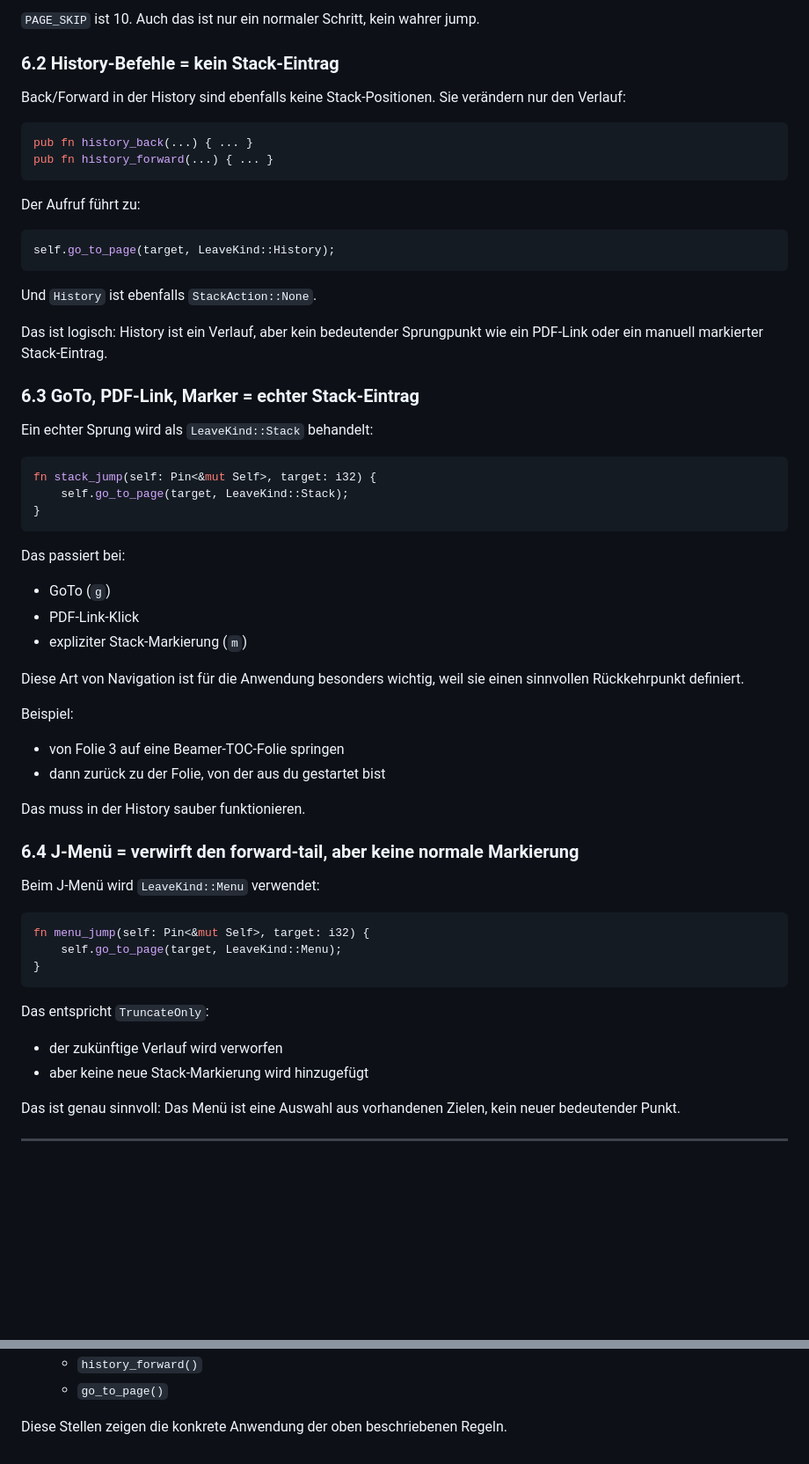
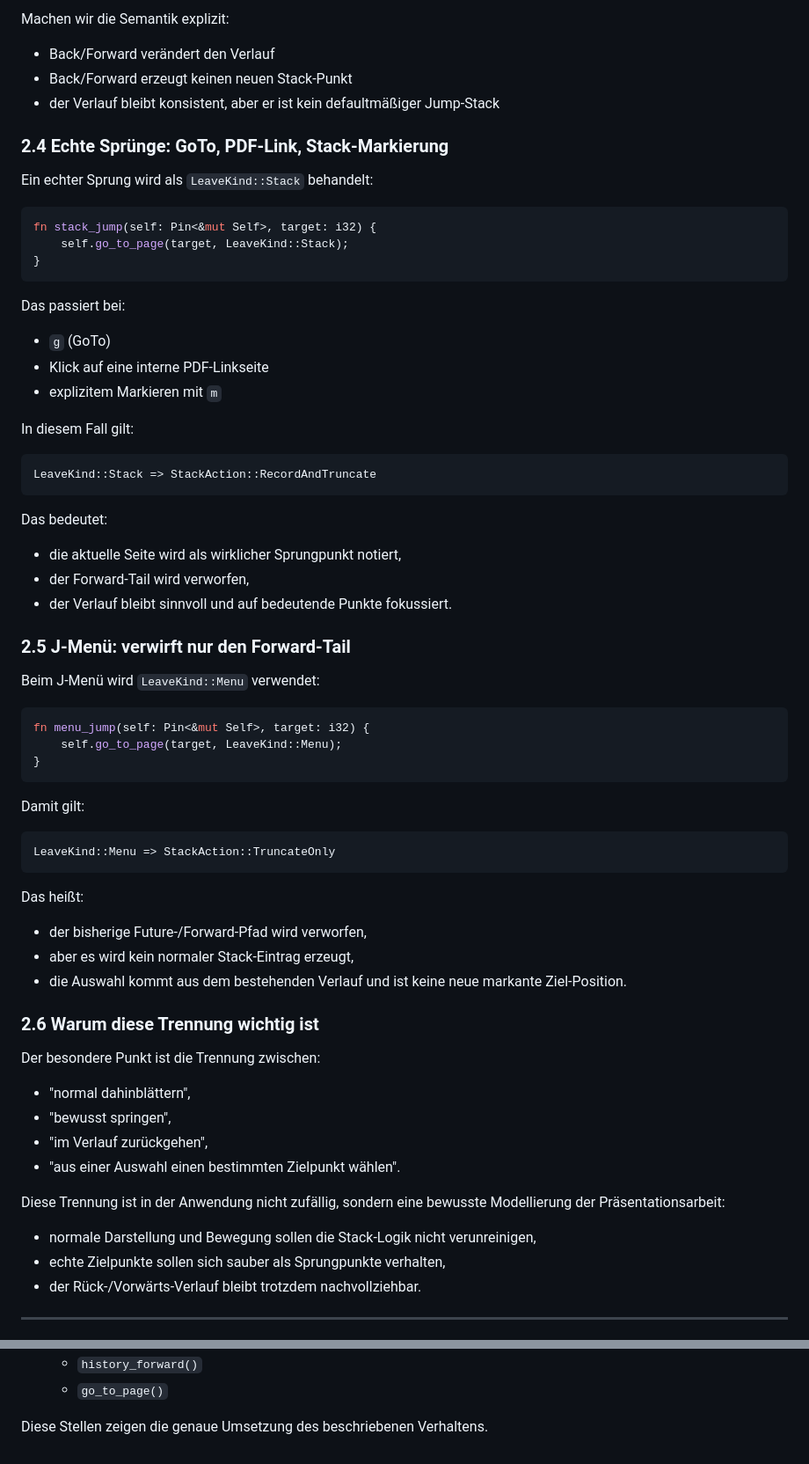
Before and after one commit to tedeler/pdfpc_qt6, a Markdown page: docs/nav-history-visualization.md, 2 parts joined by grey strips. Shown at 88% size. GitHub-like rendering; blank space fills up the shorter version.

````diff
--- a/docs/nav-history-visualization.md
+++ b/docs/nav-history-visualization.md
@@ -167,27 +173,12 @@ KEY_LEFT => Some(if shift { -PAGE_SKIP } else { -1 }),
 ```
 
-`PAGE_SKIP` ist 10. Auch das ist nur ein normaler Schritt, kein wahrer jump.
+Machen wir die Semantik explizit:
 
-### 6.2 History-Befehle = kein Stack-Eintrag
+- Back/Forward verändert den Verlauf
+- Back/Forward erzeugt keinen neuen Stack-Punkt
+- der Verlauf bleibt konsistent, aber er ist kein defaultmäßiger Jump-Stack
 
-Back/Forward in der History sind ebenfalls keine Stack-Positionen. Sie verändern nur den Verlauf:
-
-```rust
-pub fn history_back(...) { ... }
-pub fn history_forward(...) { ... }
-```
-
-Der Aufruf führt zu:
-
-```rust
-self.go_to_page(target, LeaveKind::History);
-```
-
-Und `History` ist ebenfalls `StackAction::None`.
-
-Das ist logisch: History ist ein Verlauf, aber kein bedeutender Sprungpunkt wie ein PDF-Link oder ein manuell markierter Stack-Eintrag.
-
-### 6.3 GoTo, PDF-Link, Marker = echter Stack-Eintrag
+### 2.4 Echte Sprünge: GoTo, PDF-Link, Stack-Markierung
 
 Ein echter Sprung wird als `LeaveKind::Stack` behandelt:
 
@@ -199,19 +190,23 @@ fn stack_jump(self: Pin<&mut Self>, target: i32) {
 
 Das passiert bei:
 
-- GoTo (`g`)
-- PDF-Link-Klick
-- expliziter Stack-Markierung (`m`)
+- `g` (GoTo)
+- Klick auf eine interne PDF-Linkseite
+- explizitem Markieren mit `m`
 
-Diese Art von Navigation ist für die Anwendung besonders wichtig, weil sie einen sinnvollen Rückkehrpunkt definiert.
+In diesem Fall gilt:
 
-Beispiel:
-- von Folie 3 auf eine Beamer-TOC-Folie springen
-- dann zurück zu der Folie, von der aus du gestartet bist
+```rust
+LeaveKind::Stack => StackAction::RecordAndTruncate
+```
 
-Das muss in der History sauber funktionieren.
+Das bedeutet:
 
-### 6.4 J-Menü = verwirft den forward-tail, aber keine normale Markierung
+- die aktuelle Seite wird als wirklicher Sprungpunkt notiert,
+- der Forward-Tail wird verworfen,
+- der Verlauf bleibt sinnvoll und auf bedeutende Punkte fokussiert.
+
+### 2.5 J-Menü: verwirft nur den Forward-Tail
 
 Beim J-Menü wird `LeaveKind::Menu` verwendet:
 
@@ -221,11 +216,32 @@ fn menu_jump(self: Pin<&mut Self>, target: i32) {
 }
 ```
 
-Das entspricht `TruncateOnly`:
-- der zukünftige Verlauf wird verworfen
-- aber keine neue Stack-Markierung wird hinzugefügt
+Damit gilt:
 
-Das ist genau sinnvoll: Das Menü ist eine Auswahl aus vorhandenen Zielen, kein neuer bedeutender Punkt.
+```rust
+LeaveKind::Menu => StackAction::TruncateOnly
+```
+
+Das heißt:
+
+- der bisherige Future-/Forward-Pfad wird verworfen,
+- aber es wird kein normaler Stack-Eintrag erzeugt,
+- die Auswahl kommt aus dem bestehenden Verlauf und ist keine neue markante Ziel-Position.
+
+### 2.6 Warum diese Trennung wichtig ist
+
+Der besondere Punkt ist die Trennung zwischen:
+
+- "normal dahinblättern",
+- "bewusst springen",
+- "im Verlauf zurückgehen",
+- "aus einer Auswahl einen bestimmten Zielpunkt wählen".
+
+Diese Trennung ist in der Anwendung nicht zufällig, sondern eine bewusste Modellierung der Präsentationsarbeit:
+
+- normale Darstellung und Bewegung sollen die Stack-Logik nicht verunreinigen,
+- echte Zielpunkte sollen sich sauber als Sprungpunkte verhalten,
+- der Rück-/Vorwärts-Verlauf bleibt trotzdem nachvollziehbar.
 
 ---
 
@@ -323,4 +297,4 @@ Das ist exakt die richtige Semantik für eine PDF-Präsentations-Anwendung.
   - `history_forward()`
   - `go_to_page()`
 
-Diese Stellen zeigen die konkrete Anwendung der oben beschriebenen Regeln.
+Diese Stellen zeigen die genaue Umsetzung des beschriebenen Verhaltens.
````
Also changed, not shown: other parts of docs/nav-history-visualization.md (+142 -178 lines).
